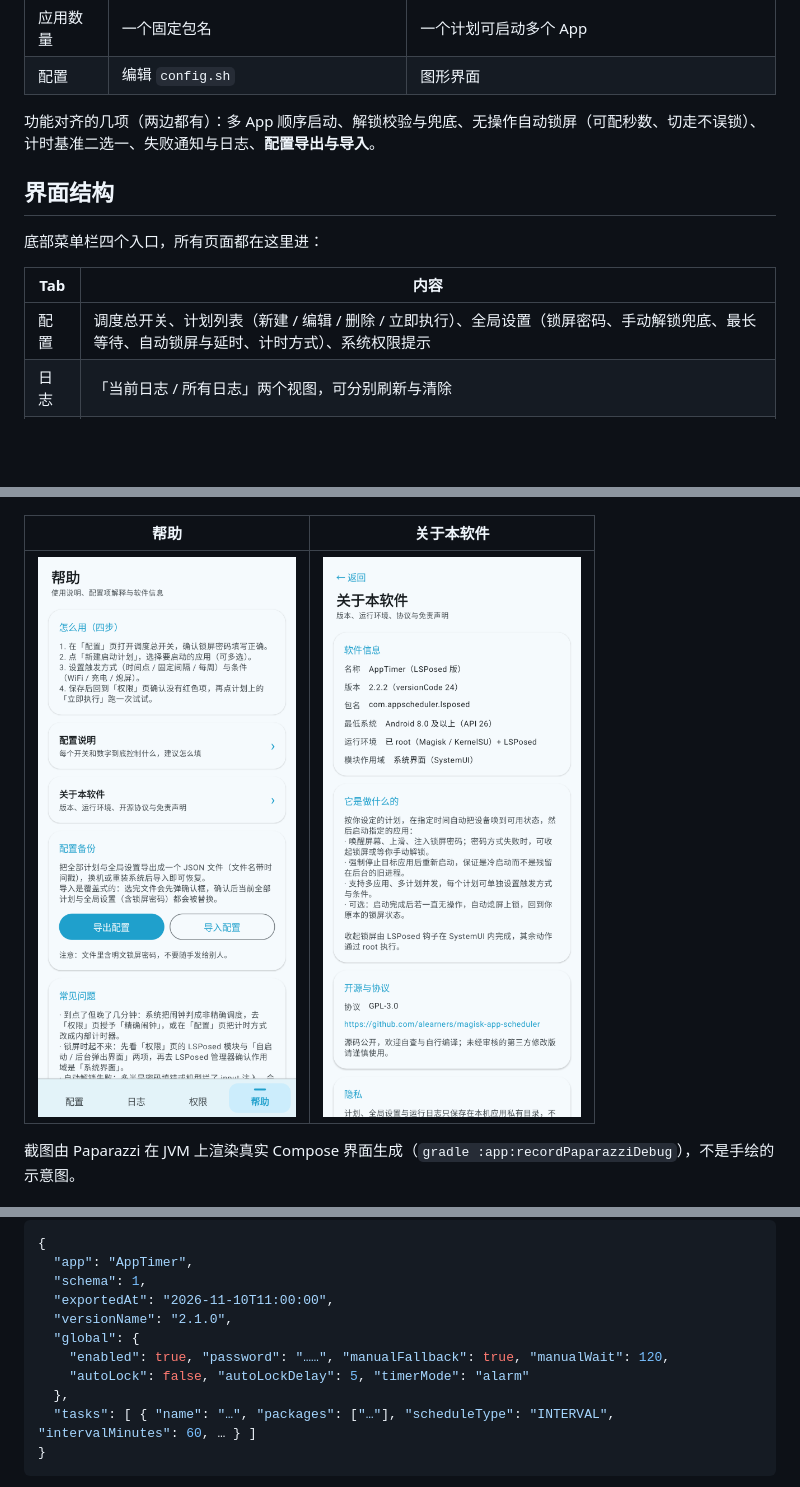
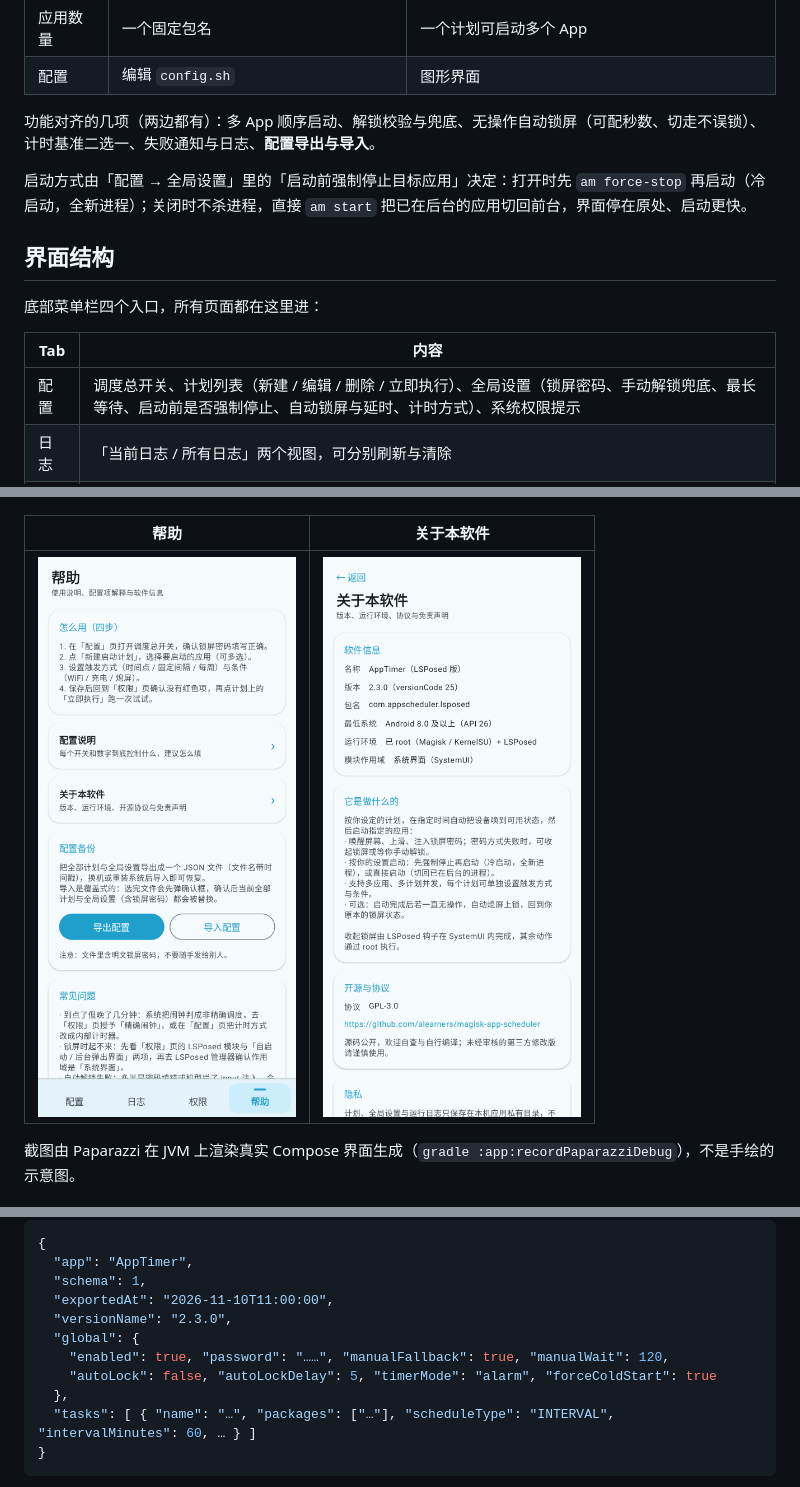
Before and after one commit to alearners/magisk-app-scheduler, a Markdown page: lsposed/README.md, 3 parts joined by grey strips. Rendered like a GitHub page; pictures changed too: docs/screenshots/09-about.png; blank space fills up the shorter version.

Commit message:
feat(lsposed): 启动前是否强制停止目标应用改为可配置项，2.3.0

```diff
--- a/lsposed/README.md
+++ b/lsposed/README.md
@@ -17,13 +17,15 @@
 
 功能对齐的几项（两边都有）：多 App 顺序启动、解锁校验与兜底、无操作自动锁屏（可配秒数、切走不误锁）、计时基准二选一、失败通知与日志、**配置导出与导入**。
 
+启动方式由「配置 → 全局设置」里的「启动前强制停止目标应用」决定：打开时先 `am force-stop` 再启动（冷启动，全新进程）；关闭时不杀进程，直接 `am start` 把已在后台的应用切回前台，界面停在原处、启动更快。
+
 ## 界面结构
 
 底部菜单栏四个入口，所有页面都在这里进：
 
 | Tab | 内容 |
 | --- | --- |
-| 配置 | 调度总开关、计划列表（新建 / 编辑 / 删除 / 立即执行）、全局设置（锁屏密码、手动解锁兜底、最长等待、自动锁屏与延时、计时方式）、系统权限提示 |
+| 配置 | 调度总开关、计划列表（新建 / 编辑 / 删除 / 立即执行）、全局设置（锁屏密码、手动解锁兜底、最长等待、启动前是否强制停止、自动锁屏与延时、计时方式）、系统权限提示 |
 | 日志 | 「当前日志 / 所有日志」两个视图，可分别刷新与清除 |
 | 权限 | 通知、精确闹钟、省电白名单、root、LSPosed 作用域、应用列表、厂商后台限制逐项体检，缺哪项就点哪项去申请 |
 | 帮助 | 使用步骤、**配置说明**（逐项解释每个开关）、**配置备份**（导出 / 导入）、常见问题，以及 **关于本软件**（版本、运行环境、开源协议、隐私与免责声明） |
@@ -58,10 +60,10 @@ JSON 结构（`schema=1`）：
   "app": "AppTimer",
   "schema": 1,
   "exportedAt": "2026-11-10T11:00:00",
-  "versionName": "2.1.0",
+  "versionName": "2.3.0",
   "global": {
     "enabled": true, "password": "……", "manualFallback": true, "manualWait": 120,
-    "autoLock": false, "autoLockDelay": 5, "timerMode": "alarm"
+    "autoLock": false, "autoLockDelay": 5, "timerMode": "alarm", "forceColdStart": true
   },
   "tasks": [ { "name": "…", "packages": ["…"], "scheduleType": "INTERVAL", "intervalMinutes": 60, … } ]
 }
```
Also changed, not shown: other parts of lsposed/README.md (+2 -1 lines), docs/screenshots/10-config-doc.png, 8 other files.
